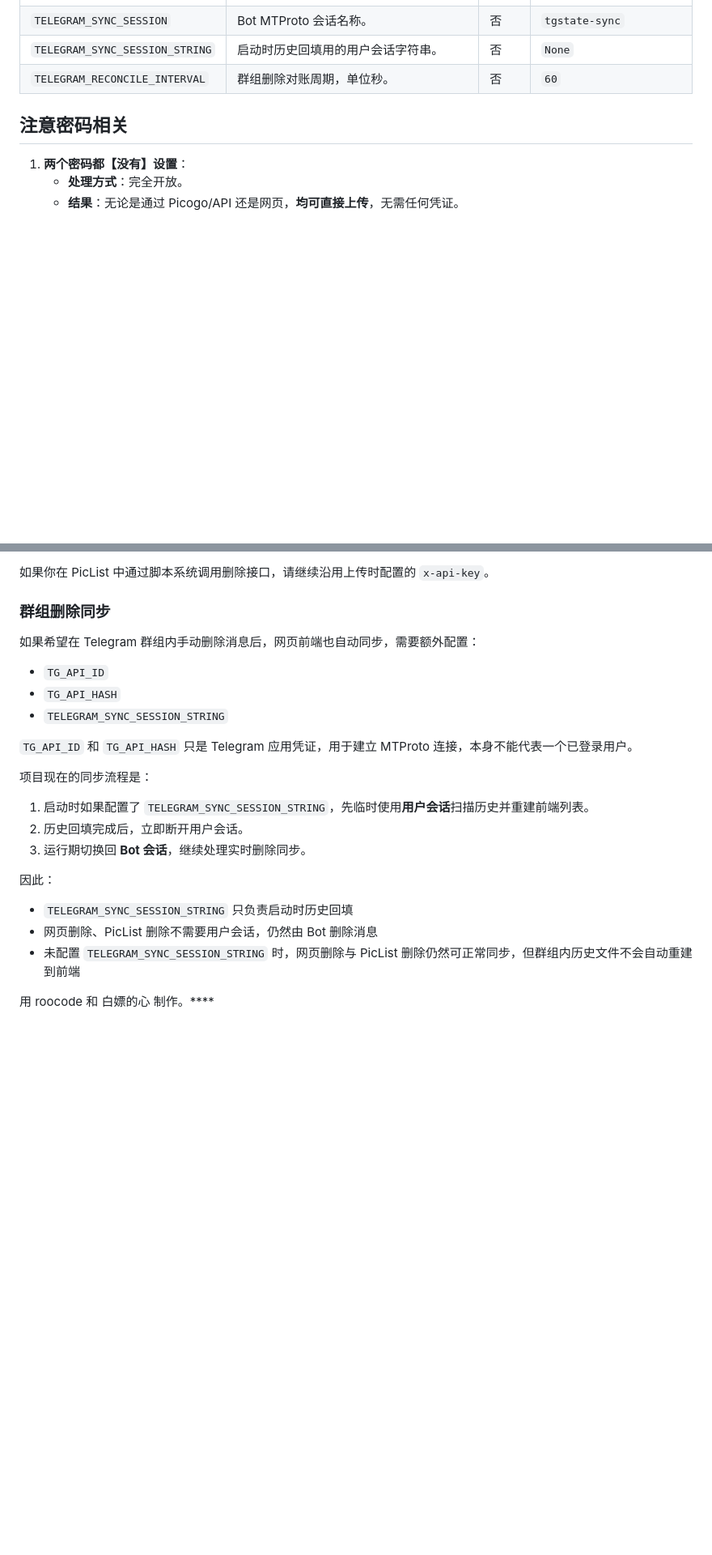
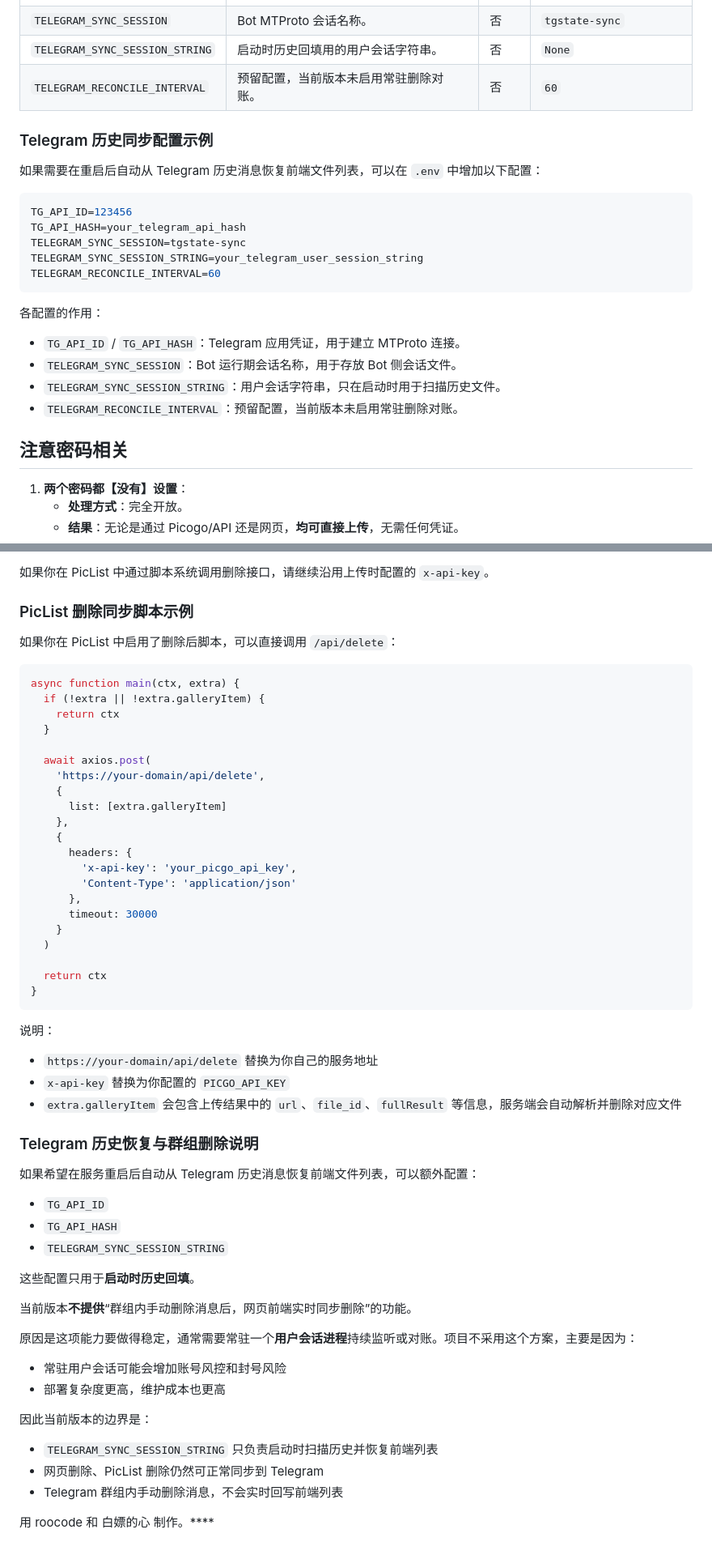
Before and after one commit to justhil/tgstate-python, a Markdown page: README.md, 2 parts joined by grey strips. Shown at 81% size. Rendered like a GitHub page; blank space fills up the shorter version.

Commit message:
docs: 补充 PicList 删除同步配置

````diff
--- a/README.md
+++ b/README.md
@@ -103,7 +108,26 @@ docker run -d \
 | `TG_API_HASH`   | Telegram MTProto `api_hash`，用于建立 MTProto 客户端。       | 否       | `None`                  |
 | `TELEGRAM_SYNC_SESSION` | Bot MTProto 会话名称。                               | 否       | `tgstate-sync`          |
 | `TELEGRAM_SYNC_SESSION_STRING` | 启动时历史回填用的用户会话字符串。          | 否       | `None`                  |
-| `TELEGRAM_RECONCILE_INTERVAL` | 群组删除对账周期，单位秒。                     | 否       | `60`                    |
+| `TELEGRAM_RECONCILE_INTERVAL` | 预留配置，当前版本未启用常驻删除对账。         | 否       | `60`                    |
+
+### Telegram 历史同步配置示例
+
+如果需要在重启后自动从 Telegram 历史消息恢复前端文件列表，可以在 `.env` 中增加以下配置：
+
+```env
+TG_API_ID=123456
+TG_API_HASH=your_telegram_api_hash
+TELEGRAM_SYNC_SESSION=tgstate-sync
+TELEGRAM_SYNC_SESSION_STRING=your_telegram_user_session_string
+TELEGRAM_RECONCILE_INTERVAL=60
+```
+
+各配置的作用：
+
+- `TG_API_ID` / `TG_API_HASH`：Telegram 应用凭证，用于建立 MTProto 连接。
+- `TELEGRAM_SYNC_SESSION`：Bot 运行期会话名称，用于存放 Bot 侧会话文件。
+- `TELEGRAM_SYNC_SESSION_STRING`：用户会话字符串，只在启动时用于扫描历史文件。
+- `TELEGRAM_RECONCILE_INTERVAL`：预留配置，当前版本未启用常驻删除对账。
 
 ## 注意密码相关
 
@@ -165,26 +189,61 @@ docker run -d \
 
 如果你在 PicList 中通过脚本系统调用删除接口，请继续沿用上传时配置的 `x-api-key`。
 
-### 群组删除同步
+### PicList 删除同步脚本示例
 
-如果希望在 Telegram 群组内手动删除消息后，网页前端也自动同步，需要额外配置：
+如果你在 PicList 中启用了删除后脚本，可以直接调用 `/api/delete`：
+
+```javascript
+async function main(ctx, extra) {
+  if (!extra || !extra.galleryItem) {
+    return ctx
+  }
+
+  await axios.post(
+    'https://your-domain/api/delete',
+    {
+      list: [extra.galleryItem]
+    },
+    {
+      headers: {
+        'x-api-key': 'your_picgo_api_key',
+        'Content-Type': 'application/json'
+      },
+      timeout: 30000
+    }
+  )
+
+  return ctx
+}
+```
+
+说明：
+
+- `https://your-domain/api/delete` 替换为你自己的服务地址
+- `x-api-key` 替换为你配置的 `PICGO_API_KEY`
+- `extra.galleryItem` 会包含上传结果中的 `url`、`file_id`、`fullResult` 等信息，服务端会自动解析并删除对应文件
+
+### Telegram 历史恢复与群组删除说明
+
+如果希望在服务重启后自动从 Telegram 历史消息恢复前端文件列表，可以额外配置：
 
 - `TG_API_ID`
 - `TG_API_HASH`
 - `TELEGRAM_SYNC_SESSION_STRING`
 
-`TG_API_ID` 和 `TG_API_HASH` 只是 Telegram 应用凭证，用于建立 MTProto 连接，本身不能代表一个已登录用户。
+这些配置只用于**启动时历史回填**。
 
-项目现在的同步流程是：
+当前版本**不提供**“群组内手动删除消息后，网页前端实时同步删除”的功能。
 
-1. 启动时如果配置了 `TELEGRAM_SYNC_SESSION_STRING`，先临时使用**用户会话**扫描历史并重建前端列表。
-2. 历史回填完成后，立即断开用户会话。
-3. 运行期切换回 **Bot 会话**，继续处理实时删除同步。
+原因是这项能力要做得稳定，通常需要常驻一个**用户会话进程**持续监听或对账。项目不采用这个方案，主要是因为：
 
-因此：
+- 常驻用户会话可能会增加账号风控和封号风险
+- 部署复杂度更高，维护成本也更高
 
-- `TELEGRAM_SYNC_SESSION_STRING` 只负责启动时历史回填
-- 网页删除、PicList 删除不需要用户会话，仍然由 Bot 删除消息
-- 未配置 `TELEGRAM_SYNC_SESSION_STRING` 时，网页删除与 PicList 删除仍然可正常同步，但群组内历史文件不会自动重建到前端
+因此当前版本的边界是：
+
+- `TELEGRAM_SYNC_SESSION_STRING` 只负责启动时扫描历史并恢复前端列表
+- 网页删除、PicList 删除仍然可正常同步到 Telegram
+- Telegram 群组内手动删除消息，不会实时回写前端列表
 
 用 roocode 和 白嫖的心 制作。****
````
Also changed, not shown: other parts of README.md (+5 -0 lines).
